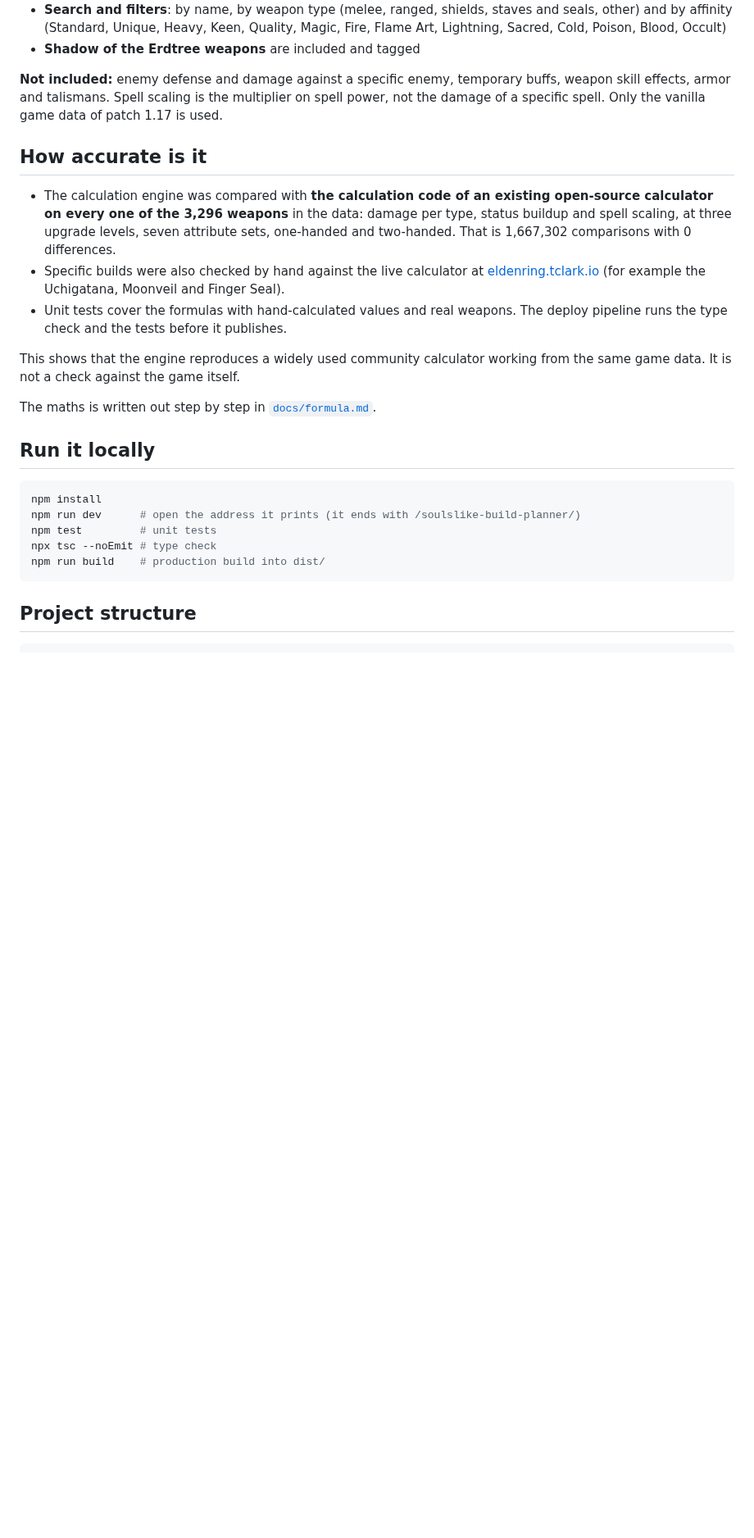
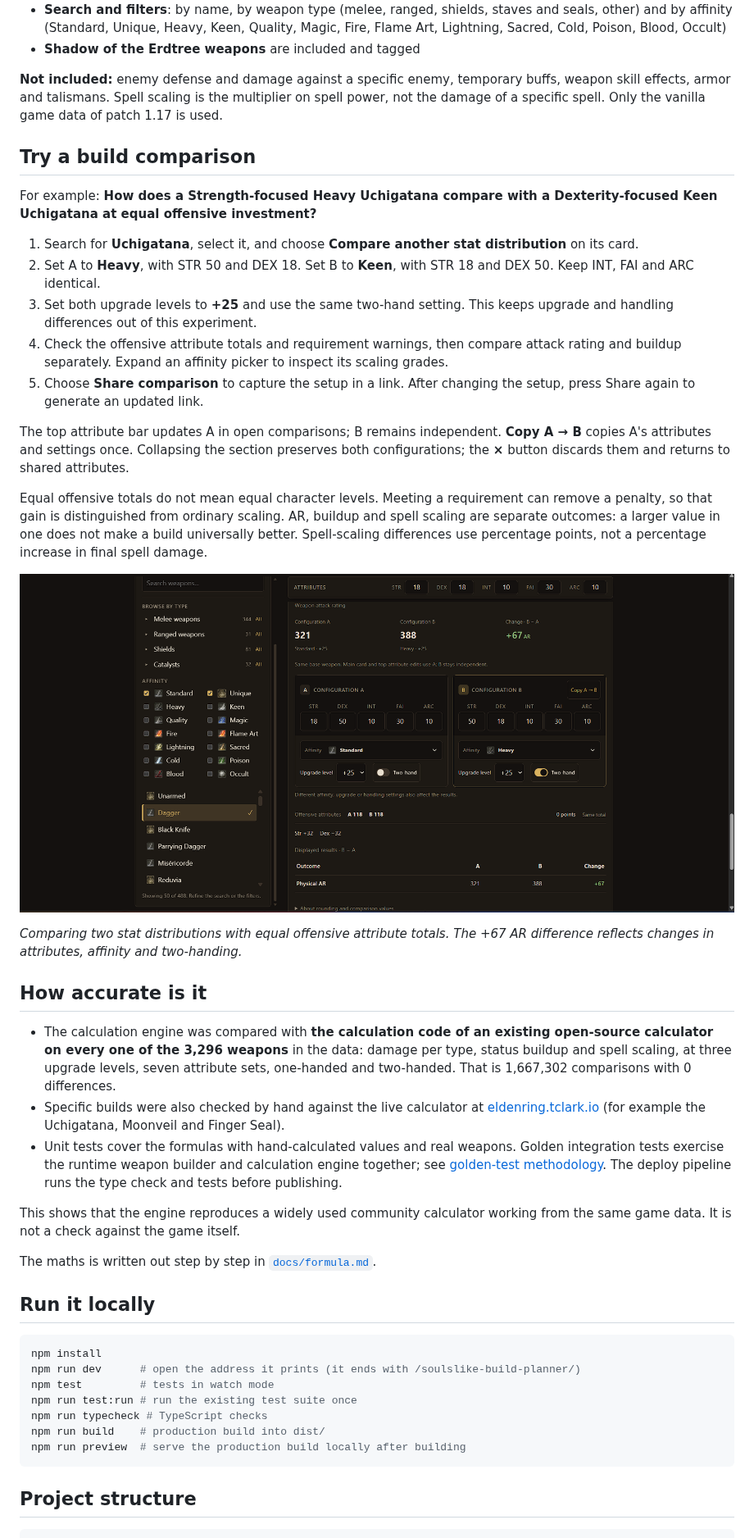
Before and after one commit to Raed-Jani/soulslike-build-planner, a Markdown page: README.md, the part around one of its changes. Shown at 82% size. Drawn GitHub-style; pictures changed too: docs/comparison.png (added); blank space fills up the shorter version.

````diff
--- a/README.md
+++ b/README.md
@@ -26,11 +28,29 @@ A free, open-source attack rating calculator for Elden Ring. Pick any weapon, se
 
 **Not included:** enemy defense and damage against a specific enemy, temporary buffs, weapon skill effects, armor and talismans. Spell scaling is the multiplier on spell power, not the damage of a specific spell. Only the vanilla game data of patch 1.17 is used.
 
+## Try a build comparison
+
+For example: **How does a Strength-focused Heavy Uchigatana compare with a Dexterity-focused Keen Uchigatana at equal offensive investment?**
+
+1. Search for **Uchigatana**, select it, and choose **Compare another stat distribution** on its card.
+2. Set A to **Heavy**, with STR 50 and DEX 18. Set B to **Keen**, with STR 18 and DEX 50. Keep INT, FAI and ARC identical.
+3. Set both upgrade levels to **+25** and use the same two-hand setting. This keeps upgrade and handling differences out of this experiment.
+4. Check the offensive attribute totals and requirement warnings, then compare attack rating and buildup separately. Expand an affinity picker to inspect its scaling grades.
+5. Choose **Share comparison** to capture the setup in a link. After changing the setup, press Share again to generate an updated link.
+
+The top attribute bar updates A in open comparisons; B remains independent. **Copy A → B** copies A's attributes and settings once. Collapsing the section preserves both configurations; the **×** button discards them and returns to shared attributes.
+
+Equal offensive totals do not mean equal character levels. Meeting a requirement can remove a penalty, so that gain is distinguished from ordinary scaling. AR, buildup and spell scaling are separate outcomes: a larger value in one does not make a build universally better. Spell-scaling differences use percentage points, not a percentage increase in final spell damage.
+
+![A/B build comparison showing different attributes, affinities and handling with equal offensive attribute totals](docs/comparison.png)
+
+*Comparing two stat distributions with equal offensive attribute totals. The +67 AR difference reflects changes in attributes, affinity and two-handing.*
+
 ## How accurate is it
 
 - The calculation engine was compared with **the calculation code of an existing open-source calculator on every one of the 3,296 weapons** in the data: damage per type, status buildup and spell scaling, at three upgrade levels, seven attribute sets, one-handed and two-handed. That is 1,667,302 comparisons with 0 differences.
 - Specific builds were also checked by hand against the live calculator at [eldenring.tclark.io](https://eldenring.tclark.io) (for example the Uchigatana, Moonveil and Finger Seal).
-- Unit tests cover the formulas with hand-calculated values and real weapons. The deploy pipeline runs the type check and the tests before it publishes.
+- Unit tests cover the formulas with hand-calculated values and real weapons. Golden integration tests exercise the runtime weapon builder and calculation engine together; see [golden-test methodology](docs/golden-tests.md). The deploy pipeline runs the type check and tests before publishing.
 
 This shows that the engine reproduces a widely used community calculator working from the same game data. It is not a check against the game itself.
 
@@ -41,9 +61,11 @@ The maths is written out step by step in [`docs/formula.md`](docs/formula.md).
 ```bash
 npm install
 npm run dev      # open the address it prints (it ends with /soulslike-build-planner/)
-npm test         # unit tests
-npx tsc --noEmit # type check
+npm test         # tests in watch mode
+npm run test:run # run the existing test suite once
+npm run typecheck # TypeScript checks
 npm run build    # production build into dist/
+npm run preview  # serve the production build locally after building
 ```
 
 ## Project structure
````
Also changed, not shown: other parts of README.md (+11 -6 lines).
